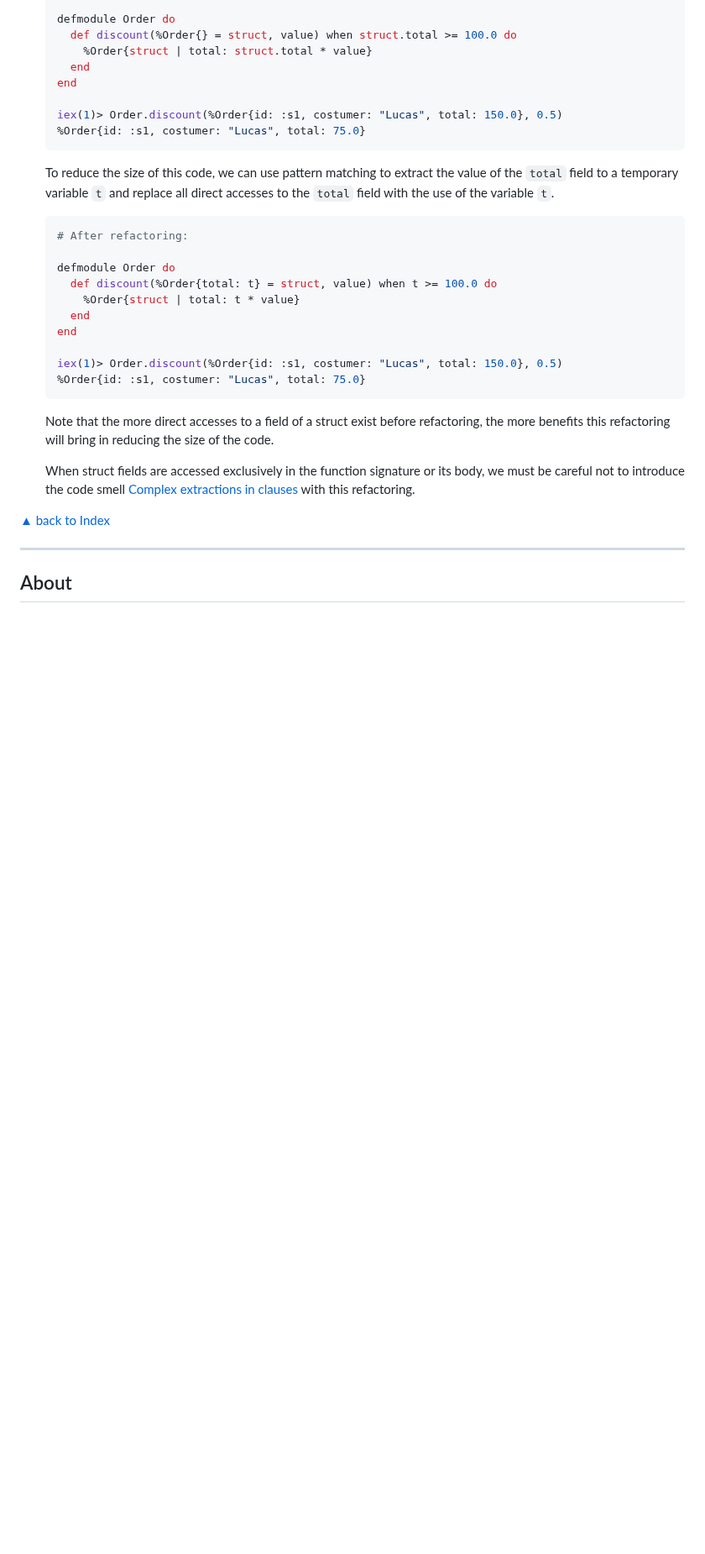
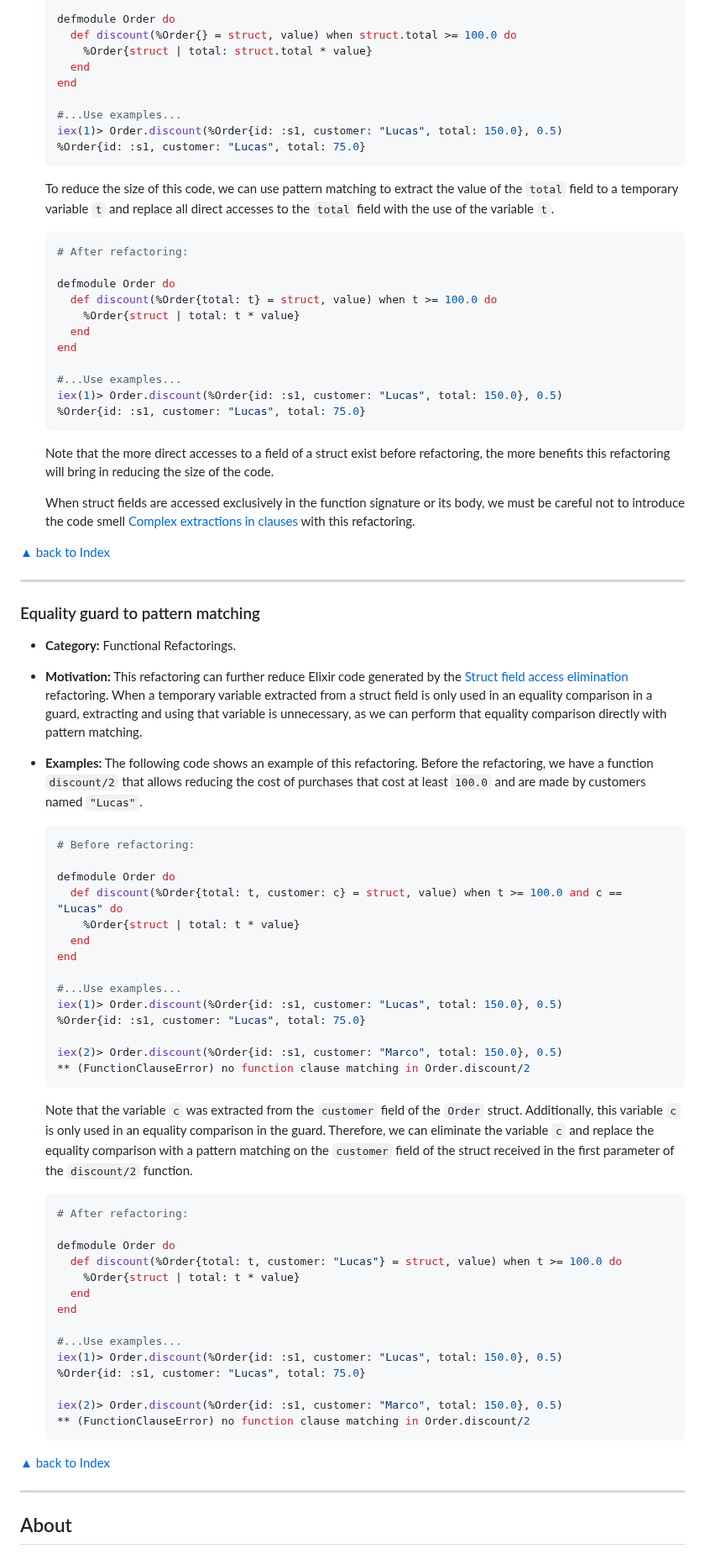
Before and after one commit to lucasvegi/Elixir-Refactorings, a Markdown page: README.md, the part around one of its changes. Shown at 84% size. GitHub-like rendering; blank space fills up the shorter version.

````diff
--- a/README.md
+++ b/README.md
@@ -1558,8 +1563,9 @@ ___
     end
   end
 
-  iex(1)> Order.discount(%Order{id: :s1, costumer: "Lucas", total: 150.0}, 0.5)
-  %Order{id: :s1, costumer: "Lucas", total: 75.0}
+  #...Use examples...
+  iex(1)> Order.discount(%Order{id: :s1, customer: "Lucas", total: 150.0}, 0.5)
+  %Order{id: :s1, customer: "Lucas", total: 75.0}
   ```
 
   To reduce the size of this code, we can use pattern matching to extract the value of the ``total`` field to a temporary variable ``t`` and replace all direct accesses to the ``total`` field with the use of the variable ``t``.
@@ -1573,13 +1579,61 @@ ___
     end
   end
 
-  iex(1)> Order.discount(%Order{id: :s1, costumer: "Lucas", total: 150.0}, 0.5)
-  %Order{id: :s1, costumer: "Lucas", total: 75.0}
+  #...Use examples...
+  iex(1)> Order.discount(%Order{id: :s1, customer: "Lucas", total: 150.0}, 0.5)
+  %Order{id: :s1, customer: "Lucas", total: 75.0}
   ```
 
   Note that the more direct accesses to a field of a struct exist before refactoring, the more benefits this refactoring will bring in reducing the size of the code.
 
   When struct fields are accessed exclusively in the function signature or its body, we must be careful not to introduce the code smell [Complex extractions in clauses][Complex extractions in clauses] with this refactoring.
+
+[▲ back to Index](#table-of-contents)
+___
+
+### Equality guard to pattern matching
+
+* __Category:__ Functional Refactorings.
+
+* __Motivation:__ This refactoring can further reduce Elixir code generated by the [Struct field access elimination](#struct-field-access-elimination) refactoring. When a temporary variable extracted from a struct field is only used in an equality comparison in a guard, extracting and using that variable is unnecessary, as we can perform that equality comparison directly with pattern matching.
+
+* __Examples:__ The following code shows an example of this refactoring. Before the refactoring, we have a function ``discount/2`` that allows reducing the cost of purchases that cost at least ``100.0`` and are made by customers named ``"Lucas"``.
+
+  ```elixir
+  # Before refactoring:
+
+  defmodule Order do
+    def discount(%Order{total: t, customer: c} = struct, value) when t >= 100.0 and c == "Lucas" do
+      %Order{struct | total: t * value}
+    end
+  end
+
+  #...Use examples...
+  iex(1)> Order.discount(%Order{id: :s1, customer: "Lucas", total: 150.0}, 0.5)
+  %Order{id: :s1, customer: "Lucas", total: 75.0}
+
+  iex(2)> Order.discount(%Order{id: :s1, customer: "Marco", total: 150.0}, 0.5)
+  ** (FunctionClauseError) no function clause matching in Order.discount/2
+  ```
+
+  Note that the variable ``c`` was extracted from the ``customer`` field of the ``Order`` struct. Additionally, this variable ``c`` is only used in an equality comparison in the guard. Therefore, we can eliminate the variable ``c`` and replace the equality comparison with a pattern matching on the ``customer`` field of the struct received in the first parameter of the ``discount/2`` function.
+
+  ```elixir
+  # After refactoring:
+
+  defmodule Order do
+    def discount(%Order{total: t, customer: "Lucas"} = struct, value) when t >= 100.0 do
+      %Order{struct | total: t * value}
+    end
+  end
+
+  #...Use examples...
+  iex(1)> Order.discount(%Order{id: :s1, customer: "Lucas", total: 150.0}, 0.5)
+  %Order{id: :s1, customer: "Lucas", total: 75.0}
+
+  iex(2)> Order.discount(%Order{id: :s1, customer: "Marco", total: 150.0}, 0.5)
+  ** (FunctionClauseError) no function clause matching in Order.discount/2
+  ```
 
 [▲ back to Index](#table-of-contents)
 ___
````
Also changed, not shown: other parts of README.md (+11 -6 lines).
